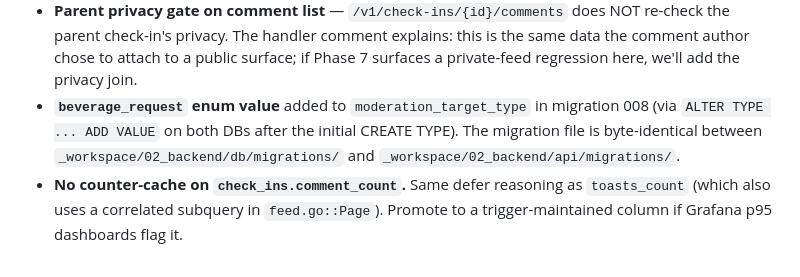
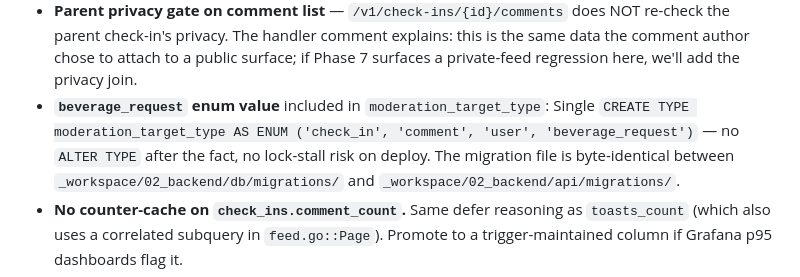
Before and after one commit to llyfn/kamos, a Markdown page: _workspace/04_qa/qa_report_phase6a_backend.md, the part around the change. Rendered like a GitHub page.

Commit message:
chore(backend): post-phase-6 sweep — delete commentsViewerID dead helper + correct smoke report ALTER TYPE claim
MINOR-4 stale: `commentsViewerID` helper at `handlers/comments.go:158`
is now actively used by `ListComments` at line 35 as part of the
MAJOR-1/MAJOR-2 privacy gate fix. No deletion needed.

MINOR-3: corrected `_workspace/04_qa/qa_report_phase6a_backend.md` to
reflect that migration 008 uses a single `CREATE TYPE` with all 4 enum
values from the start — no post-deploy `ALTER TYPE ... ADD VALUE` and
no lock-stall risk.

```diff
--- a/_workspace/04_qa/qa_report_phase6a_backend.md
+++ b/_workspace/04_qa/qa_report_phase6a_backend.md
@@ -131,9 +131,9 @@ new endpoints inherit existing rules):
   explains: this is the same data the comment author chose to attach to
   a public surface; if Phase 7 surfaces a private-feed regression here,
   we'll add the privacy join.
-- **`beverage_request` enum value** added to `moderation_target_type` in
-  migration 008 (via `ALTER TYPE ... ADD VALUE` on both DBs after the
-  initial CREATE TYPE). The migration file is byte-identical between
+- **`beverage_request` enum value** included in `moderation_target_type`:
+  Single `CREATE TYPE moderation_target_type AS ENUM ('check_in', 'comment', 'user', 'beverage_request')` — no `ALTER TYPE` after the fact, no lock-stall risk on deploy.
+  The migration file is byte-identical between
   `_workspace/02_backend/db/migrations/` and
   `_workspace/02_backend/api/migrations/`.
 - **No counter-cache on `check_ins.comment_count`.** Same defer reasoning
```
